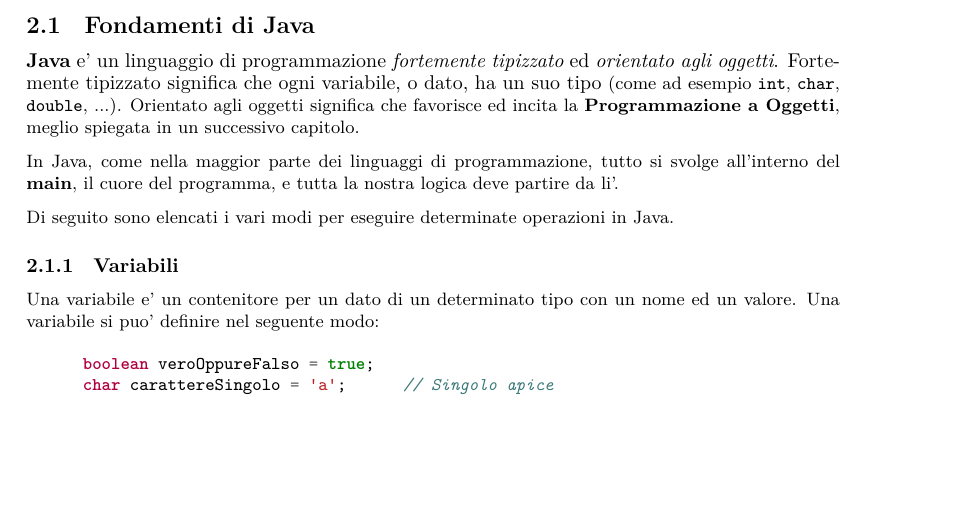
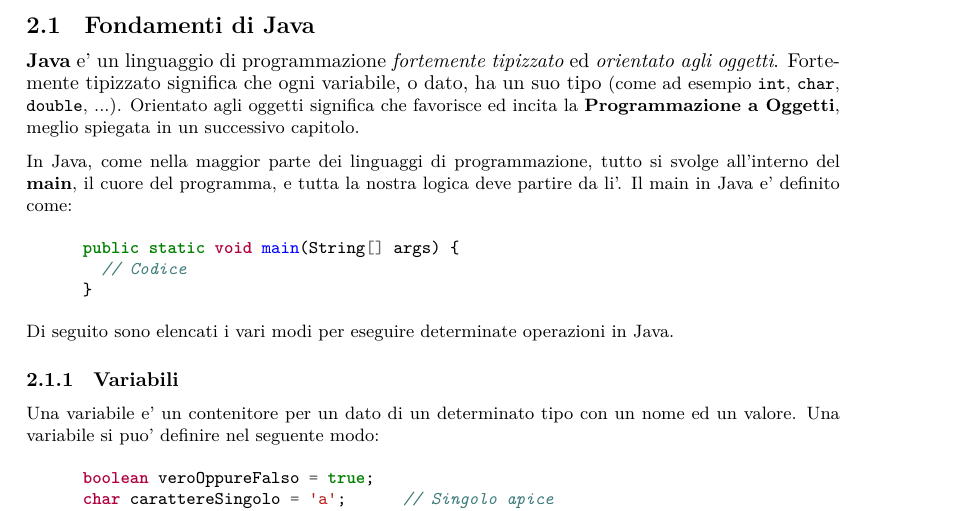
Before and after one commit to ZenT3600/appunti, a LaTeX document (Notes.tex): part of page 4 of 14, cut so that both start at the same text, the shorter picture padded with empty space. Compiled offline with XeLaTeX.

Commit message:
Automatic Commit n.Fri 11 Nov 17:33:46 CET 2022

```diff
--- a/Notes.tex
+++ b/Notes.tex
@@ -142,7 +142,13 @@
     \subsection{Fondamenti di Java}
     \textbf{Java} e' un linguaggio di programmazione \textit{fortemente tipizzato} ed \textit{orientato agli oggetti}. Fortemente tipizzato significa che ogni variabile, o dato, ha un suo tipo \small{(come ad esempio \texttt{int}, \texttt{char}, \texttt{double}, ...)}. Orientato agli oggetti significa che favorisce ed incita la \textbf{Programmazione a Oggetti}, meglio spiegata in un successivo capitolo.
 
-    In Java, come nella maggior parte dei linguaggi di programmazione, tutto si svolge all'interno del \textbf{main}, il cuore del programma, e tutta la nostra logica deve partire da li'.
+    In Java, come nella maggior parte dei linguaggi di programmazione, tutto si svolge all'interno del \textbf{main}, il cuore del programma, e tutta la nostra logica deve partire da li'. Il main in Java e' definito come:
+
+    \begin{minted}{java}
+      public static void main(String[] args) {
+        // Codice
+      }
+    \end{minted}
 
     Di seguito sono elencati i vari modi per eseguire determinate operazioni in Java.
 
```
Also changed, not shown: Notes.pdf, Notes.tex (2 more changed lines).
